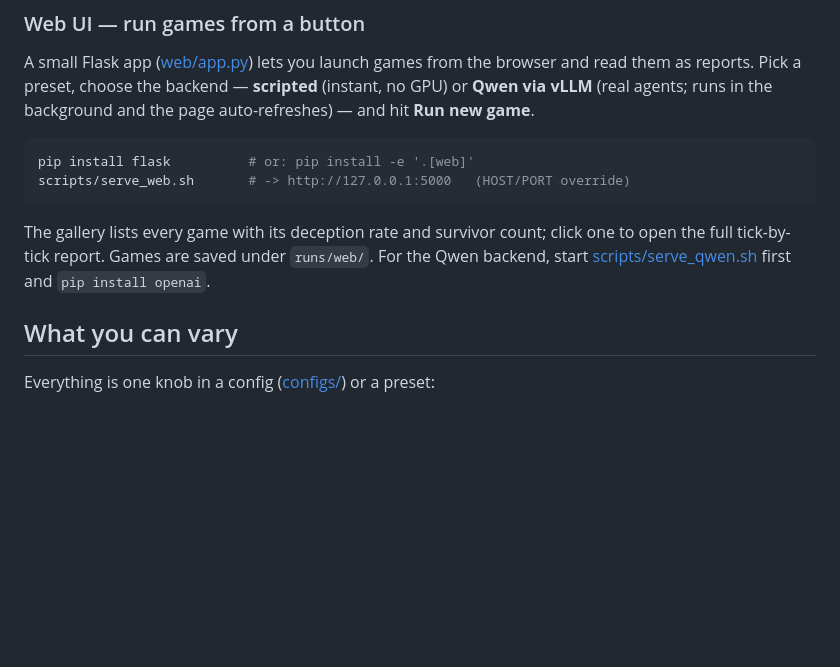
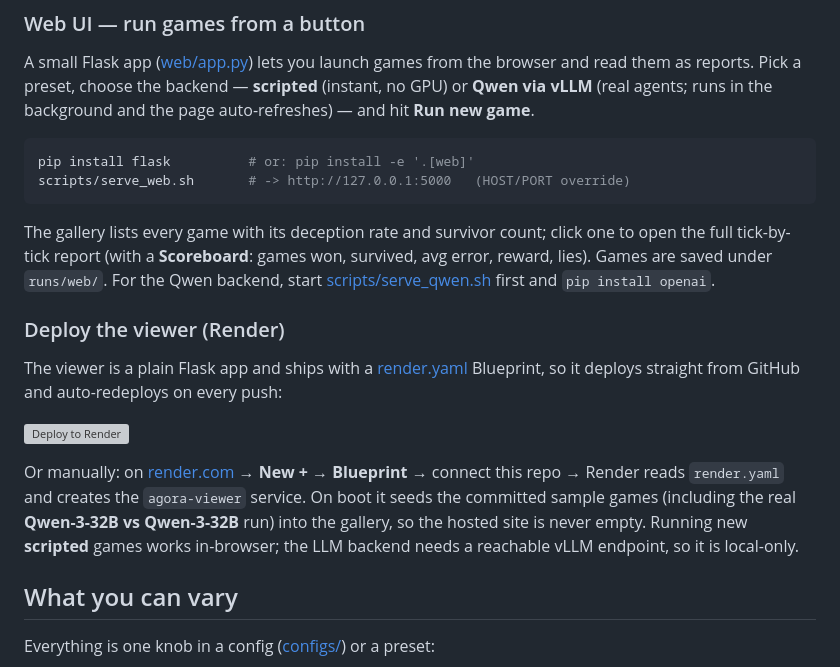
Before and after one commit to liv-daliberti/tokenomics, a Markdown page: README.md, the part around the change. Drawn GitHub-style; blank space fills up the shorter version; grey boxes are pictures that could not be loaded.

Commit message:
README: Deploy-to-Render button + hosting instructions
Co-Authored-By: Claude Opus 4.8 <noreply@anthropic.com>

````diff
--- a/README.md
+++ b/README.md
@@ -126,9 +126,24 @@ scripts/serve_web.sh       # -> http://127.0.0.1:5000   (HOST/PORT override)
 ```
 
 The gallery lists every game with its deception rate and survivor count; click
-one to open the full tick-by-tick report. Games are saved under `runs/web/`.
-For the Qwen backend, start [scripts/serve_qwen.sh](scripts/serve_qwen.sh) first
-and `pip install openai`.
+one to open the full tick-by-tick report (with a **Scoreboard**: games won,
+survived, avg error, reward, lies). Games are saved under `runs/web/`. For the
+Qwen backend, start [scripts/serve_qwen.sh](scripts/serve_qwen.sh) first and
+`pip install openai`.
+
+### Deploy the viewer (Render)
+
+The viewer is a plain Flask app and ships with a [render.yaml](render.yaml)
+Blueprint, so it deploys straight from GitHub and auto-redeploys on every push:
+
+[![Deploy to Render](https://render.com/images/deploy-to-render-button.svg)](https://render.com/deploy?repo=https://github.com/liv-daliberti/tokenomics)
+
+Or manually: on [render.com](https://render.com) → **New +** → **Blueprint** →
+connect this repo → Render reads `render.yaml` and creates the `agora-viewer`
+service. On boot it seeds the committed sample games (including the real
+**Qwen-3-32B vs Qwen-3-32B** run) into the gallery, so the hosted site is never
+empty. Running new **scripted** games works in-browser; the LLM backend needs a
+reachable vLLM endpoint, so it is local-only.
 
 ## What you can vary
 
````
